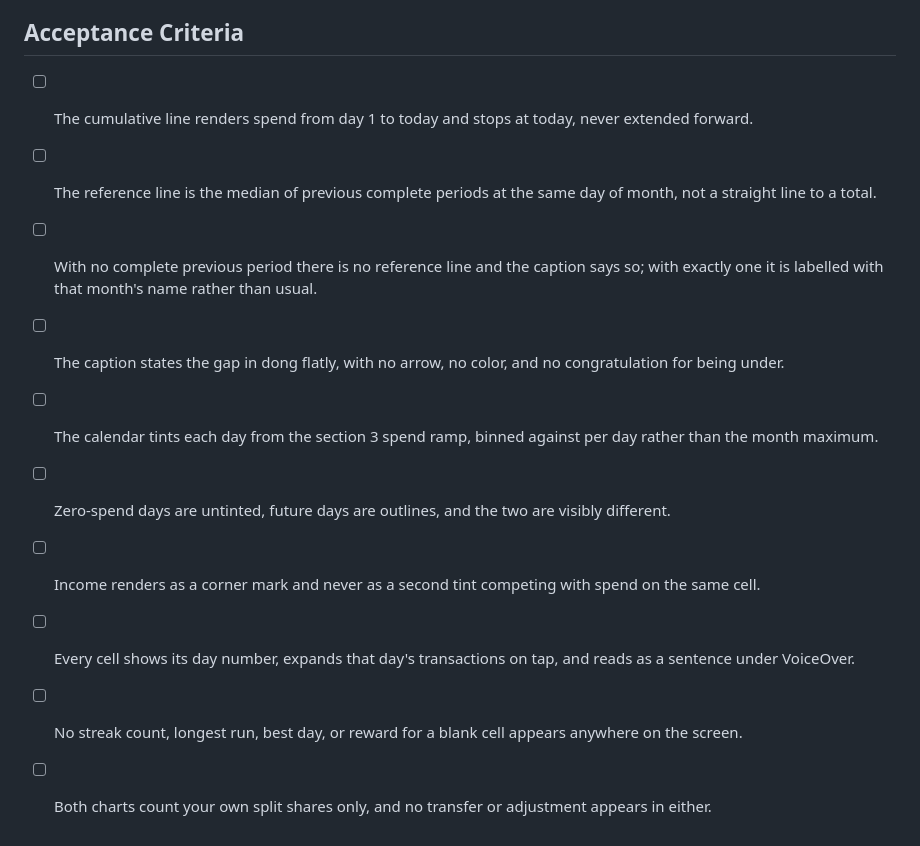
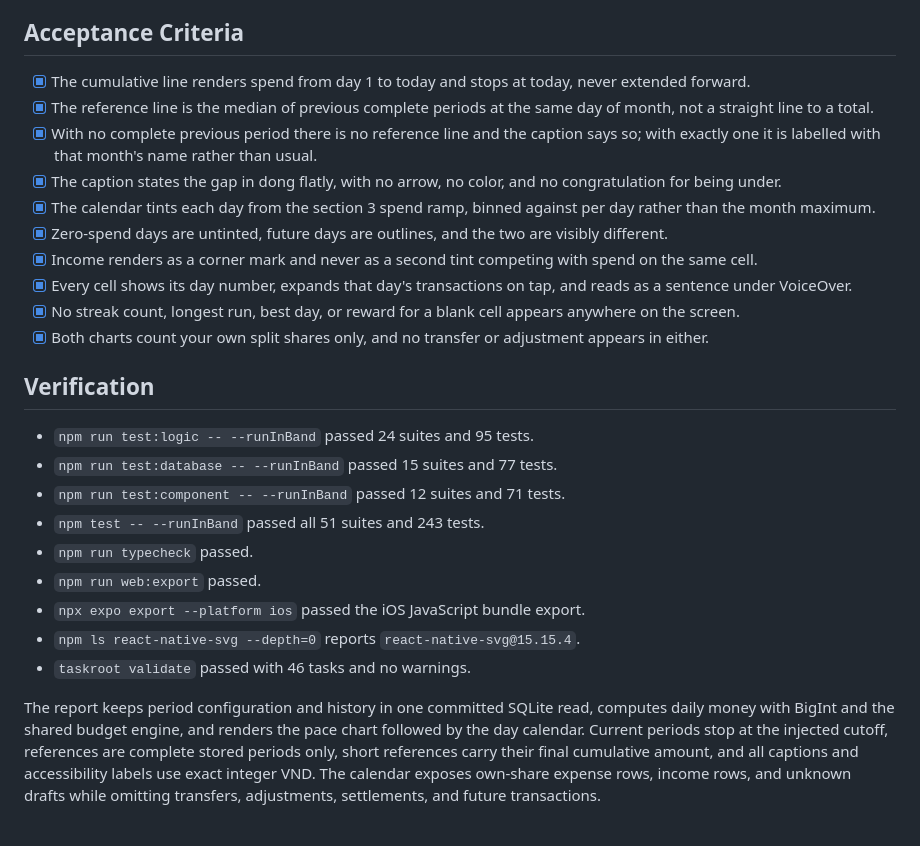
Before and after one commit to NgTHung/Carryover, a Markdown page: .tasks/app/UI-005-month-history-charts.md, the part around the change. GitHub-like rendering.

Commit message:
chore(tasks): record UI-005 verification

```diff
--- a/.tasks/app/UI-005-month-history-charts.md
+++ b/.tasks/app/UI-005-month-history-charts.md
@@ -36,13 +36,27 @@ Known-amount drafts count as spending. Unknown drafts stay explicit and never be
 
 ## Acceptance Criteria
 
-- [ ] The cumulative line renders spend from day 1 to today and stops at today, never extended forward.
-- [ ] The reference line is the median of previous complete periods at the same day of month, not a straight line to a total.
-- [ ] With no complete previous period there is no reference line and the caption says so; with exactly one it is labelled with that month's name rather than usual.
-- [ ] The caption states the gap in dong flatly, with no arrow, no color, and no congratulation for being under.
-- [ ] The calendar tints each day from the section 3 spend ramp, binned against per day rather than the month maximum.
-- [ ] Zero-spend days are untinted, future days are outlines, and the two are visibly different.
-- [ ] Income renders as a corner mark and never as a second tint competing with spend on the same cell.
-- [ ] Every cell shows its day number, expands that day's transactions on tap, and reads as a sentence under VoiceOver.
-- [ ] No streak count, longest run, best day, or reward for a blank cell appears anywhere on the screen.
-- [ ] Both charts count your own split shares only, and no transfer or adjustment appears in either.
+- [x] The cumulative line renders spend from day 1 to today and stops at today, never extended forward.
+- [x] The reference line is the median of previous complete periods at the same day of month, not a straight line to a total.
+- [x] With no complete previous period there is no reference line and the caption says so; with exactly one it is labelled with that month's name rather than usual.
+- [x] The caption states the gap in dong flatly, with no arrow, no color, and no congratulation for being under.
+- [x] The calendar tints each day from the section 3 spend ramp, binned against per day rather than the month maximum.
+- [x] Zero-spend days are untinted, future days are outlines, and the two are visibly different.
+- [x] Income renders as a corner mark and never as a second tint competing with spend on the same cell.
+- [x] Every cell shows its day number, expands that day's transactions on tap, and reads as a sentence under VoiceOver.
+- [x] No streak count, longest run, best day, or reward for a blank cell appears anywhere on the screen.
+- [x] Both charts count your own split shares only, and no transfer or adjustment appears in either.
+
+## Verification
+
+- `npm run test:logic -- --runInBand` passed 24 suites and 95 tests.
+- `npm run test:database -- --runInBand` passed 15 suites and 77 tests.
+- `npm run test:component -- --runInBand` passed 12 suites and 71 tests.
+- `npm test -- --runInBand` passed all 51 suites and 243 tests.
+- `npm run typecheck` passed.
+- `npm run web:export` passed.
+- `npx expo export --platform ios` passed the iOS JavaScript bundle export.
+- `npm ls react-native-svg --depth=0` reports `react-native-svg@15.15.4`.
+- `taskroot validate` passed with 46 tasks and no warnings.
+
+The report keeps period configuration and history in one committed SQLite read, computes daily money with BigInt and the shared budget engine, and renders the pace chart followed by the day calendar. Current periods stop at the injected cutoff, references are complete stored periods only, short references carry their final cumulative amount, and all captions and accessibility labels use exact integer VND. The calendar exposes own-share expense rows, income rows, and unknown drafts while omitting transfers, adjustments, settlements, and future transactions.
```
